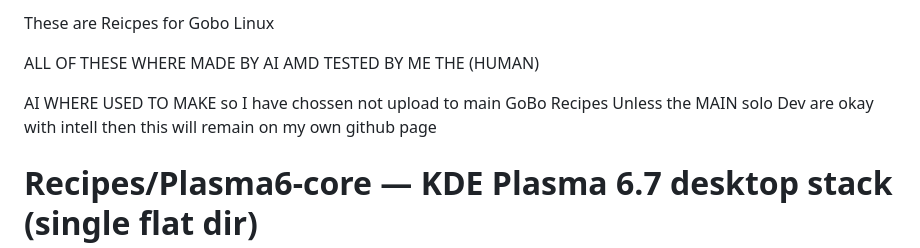
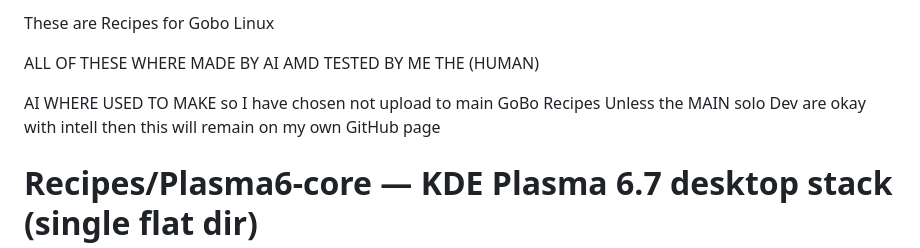
Before and after one commit to xaturingAI/Gobo_Linux_Recipes-AI, a Markdown page: README.md, the part around the change. Drawn GitHub-style.

```diff
--- a/README.md
+++ b/README.md
@@ -1,8 +1,8 @@
-These are Reicpes for Gobo Linux
+These are Recipes for Gobo Linux
 
 ALL OF THESE WHERE MADE BY AI AMD TESTED BY ME THE (HUMAN)
 
-AI WHERE USED TO MAKE so I have chossen not upload to main GoBo Recipes  Unless the MAIN solo Dev are okay with intell then this will remain on my own github page
+AI WHERE USED TO MAKE so I have chosen not upload to main GoBo Recipes  Unless the MAIN solo Dev are okay with intell then this will remain on my own GitHub page
 
 
 
```
